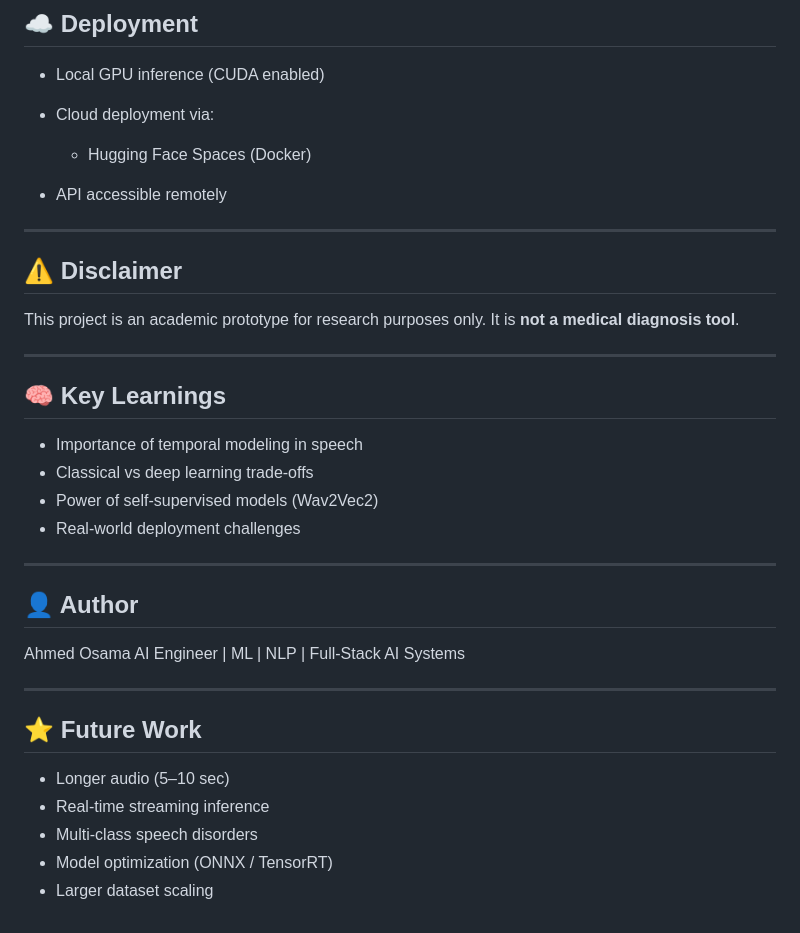
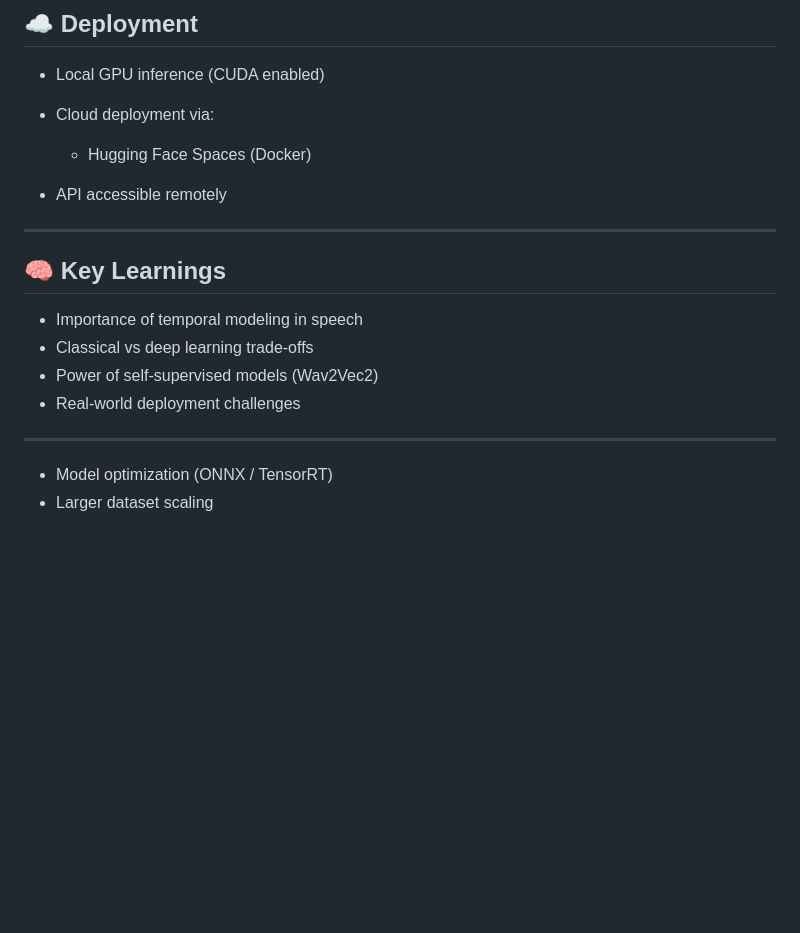
Before and after one commit to Ahmedosamashouman/stuttering-dysarthria-ai, a Markdown page: README.md, the part around the change. Rendered like a GitHub page; blank space fills up the shorter version.

```diff
--- a/README.md
+++ b/README.md
@@ -195,12 +195,6 @@ uvicorn api.main_deploy:app --host 0.0.0.0 --port 7860
   * Hugging Face Spaces (Docker)
 * API accessible remotely
 
----
-
-## ⚠️ Disclaimer
-
-This project is an academic prototype for research purposes only.
-It is **not a medical diagnosis tool**.
 
 ---
 
@@ -213,17 +207,6 @@ It is **not a medical diagnosis tool**.
 
 ---
 
-## 👤 Author
 
-Ahmed Osama
-AI Engineer | ML | NLP | Full-Stack AI Systems
-
----
-
-## ⭐ Future Work
-
-* Longer audio (5–10 sec)
-* Real-time streaming inference
-* Multi-class speech disorders
 * Model optimization (ONNX / TensorRT)
 * Larger dataset scaling
```
